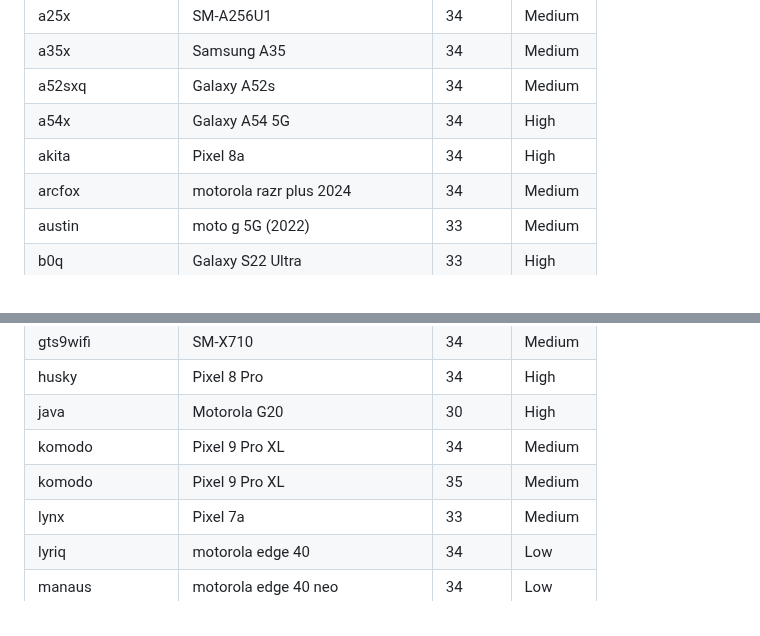
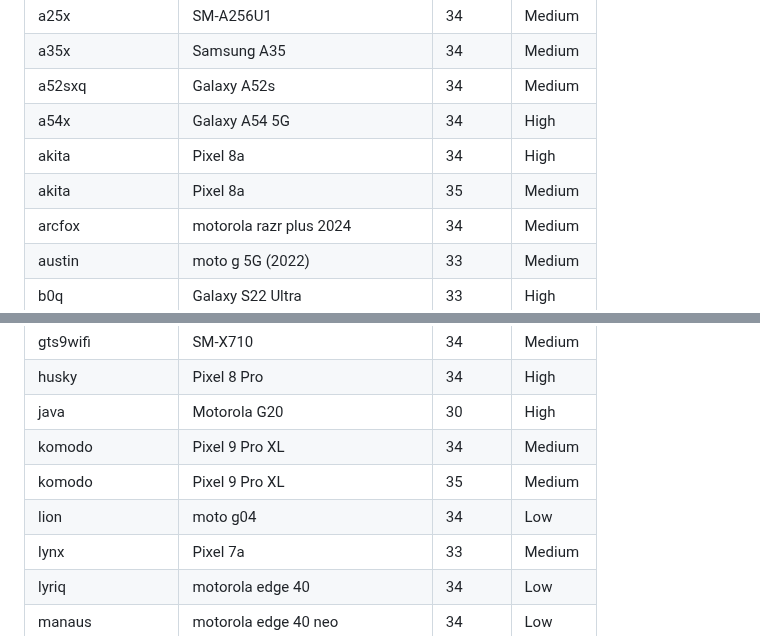
Before and after one commit to mozilla-mobile/testops-tools, a Markdown page: ftl-devices/devices.md, 2 parts joined by grey strips. Rendered like a GitHub page.

Commit message:
Automated update of devices.md

```diff
--- a/ftl-devices/devices.md
+++ b/ftl-devices/devices.md
@@ -31,6 +31,7 @@
 | a52sxq | Galaxy A52s | 34 | Medium |
 | a54x | Galaxy A54 5G | 34 | High |
 | akita | Pixel 8a | 34 | High |
+| akita | Pixel 8a | 35 | Medium |
 | arcfox | motorola razr plus 2024 | 34 | Medium |
 | austin | moto g 5G (2022) | 33 | Medium |
 | b0q | Galaxy S22 Ultra | 33 | High |
@@ -78,6 +79,7 @@
 | java | Motorola G20 | 30 | High |
 | komodo | Pixel 9 Pro XL | 34 | Medium |
 | komodo | Pixel 9 Pro XL | 35 | Medium |
+| lion | moto g04 | 34 | Low |
 | lynx | Pixel 7a | 33 | Medium |
 | lyriq | motorola edge 40 | 34 | Low |
 | manaus | motorola edge 40 neo | 34 | Low |
```
